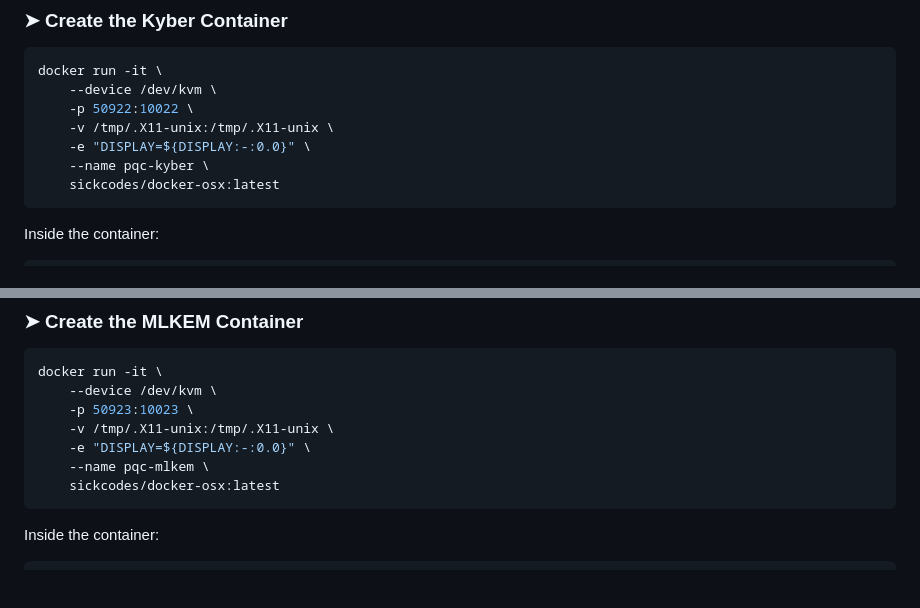
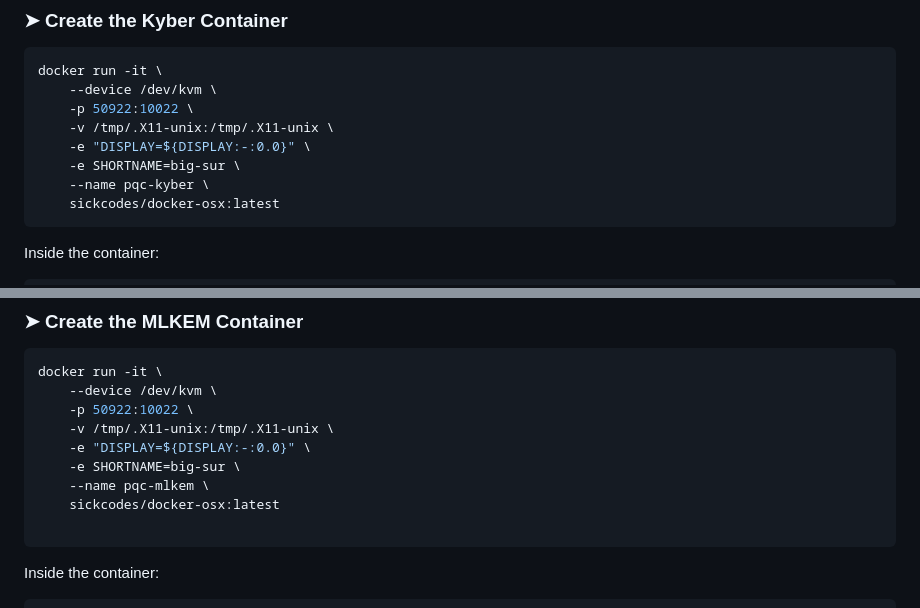
Before and after one commit to ArielCyber/PQBench, a Markdown page: README.md, 2 parts joined by grey strips. GitHub-like rendering; blank space fills up the shorter version.

````diff
--- a/README.md
+++ b/README.md
@@ -21,6 +21,7 @@ docker run -it \
     -p 50922:10022 \
     -v /tmp/.X11-unix:/tmp/.X11-unix \
     -e "DISPLAY=${DISPLAY:-:0.0}" \
+    -e SHORTNAME=big-sur \
     --name pqc-kyber \
     sickcodes/docker-osx:latest
 ```
@@ -50,11 +51,13 @@ This container supports both `Kyber (1)` and `Non-PQC (0)` algorithms.
 ```bash
 docker run -it \
     --device /dev/kvm \
-    -p 50923:10023 \
+    -p 50922:10022 \
     -v /tmp/.X11-unix:/tmp/.X11-unix \
     -e "DISPLAY=${DISPLAY:-:0.0}" \
+    -e SHORTNAME=big-sur \
     --name pqc-mlkem \
     sickcodes/docker-osx:latest
+
 ```
 
 Inside the container:
````
